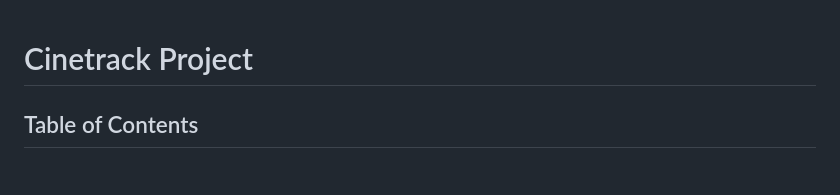
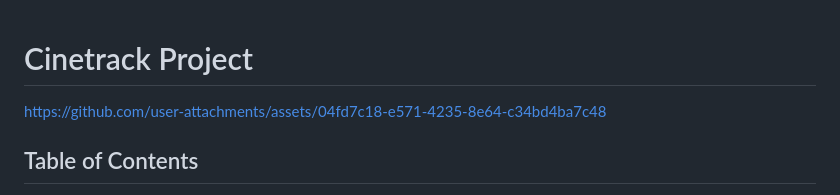
Before and after one commit to Filom3na/Project-2-react, a Markdown page: README.md, the part around the change. Drawn GitHub-style.

Commit message:
uploaded gif

```diff
--- a/README.md
+++ b/README.md
@@ -1,4 +1,8 @@
 # Cinetrack Project
+
+
+https://github.com/user-attachments/assets/04fd7c18-e571-4235-8e64-c34bd4ba7c48
+
 
 ## Table of Contents
 - [Description](#description)
```
